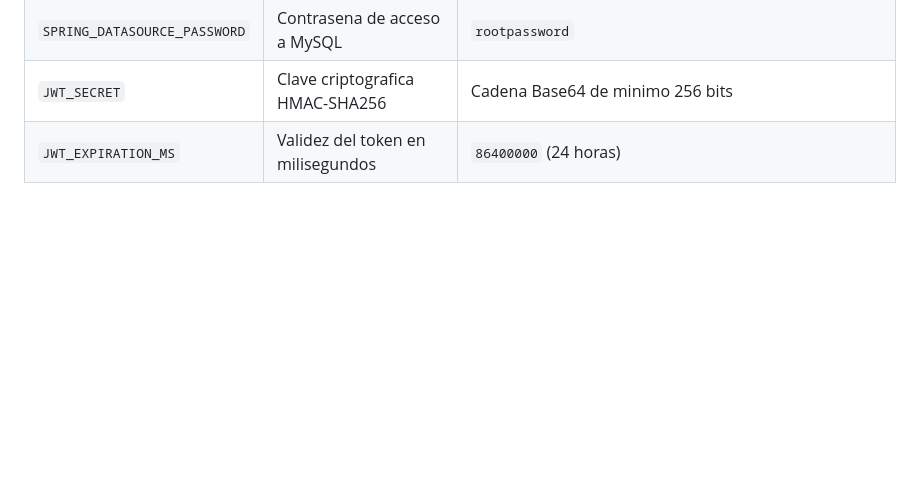
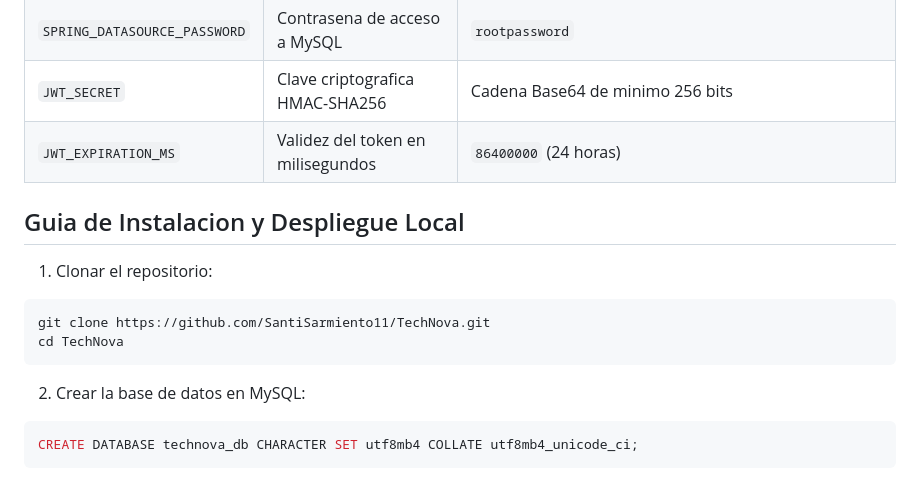
Before and after one commit to SantiSarmiento11/TechNova, a Markdown page: README.md, the part around the change. GitHub-like rendering; blank space fills up the shorter version.

Commit message:
docs: provide step-by-step local environment setup instructions

````diff
--- a/README.md
+++ b/README.md
@@ -119,3 +119,16 @@ Configurar el archivo `.env` o las propiedades de aplicacion en `application.pro
 | `SPRING_DATASOURCE_PASSWORD` | Contrasena de acceso a MySQL | `rootpassword` |
 | `JWT_SECRET` | Clave criptografica HMAC-SHA256 | Cadena Base64 de minimo 256 bits |
 | `JWT_EXPIRATION_MS` | Validez del token en milisegundos | `86400000` (24 horas) |
+
+## Guia de Instalacion y Despliegue Local
+
+1. Clonar el repositorio:
+```bash
+git clone https://github.com/SantiSarmiento11/TechNova.git
+cd TechNova
+```
+
+2. Crear la base de datos en MySQL:
+```sql
+CREATE DATABASE technova_db CHARACTER SET utf8mb4 COLLATE utf8mb4_unicode_ci;
+```
````
